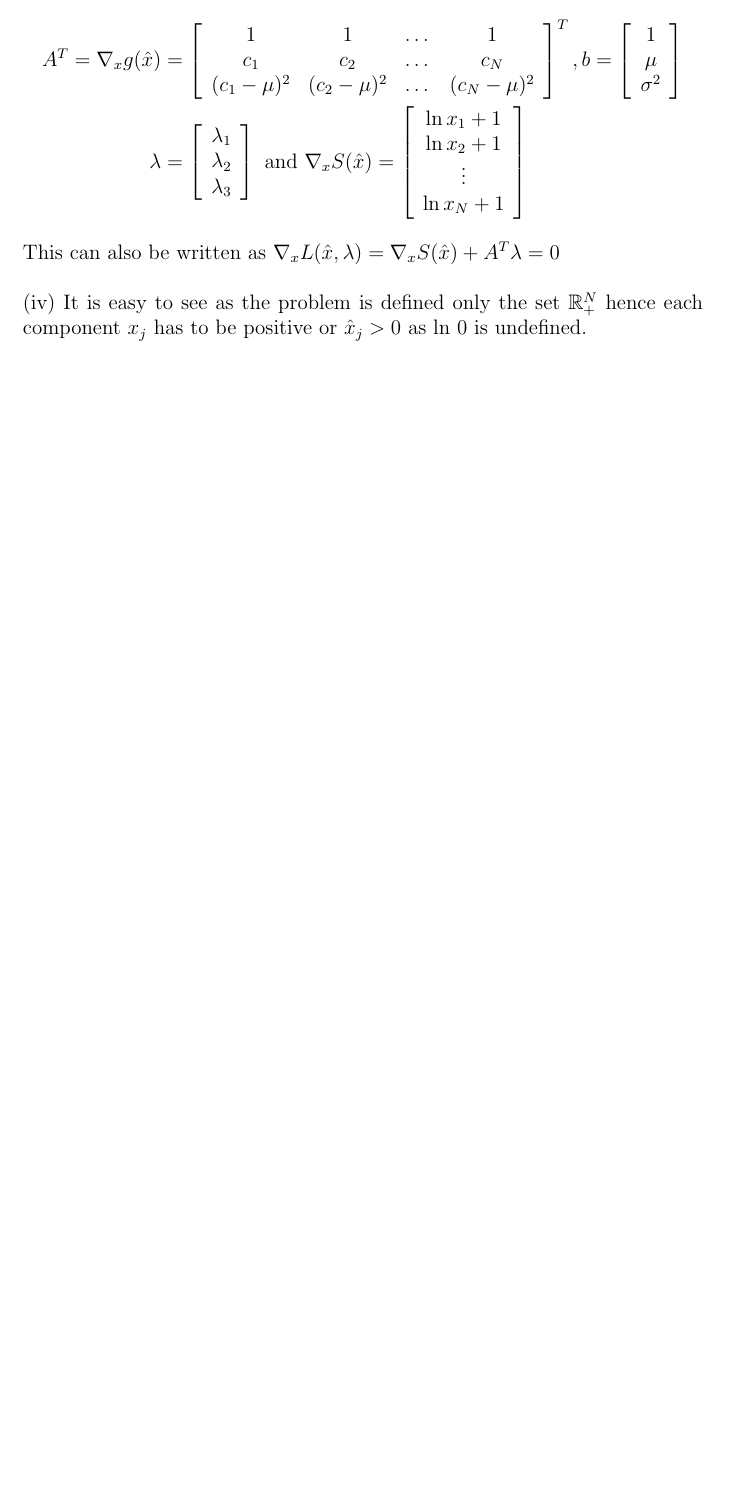
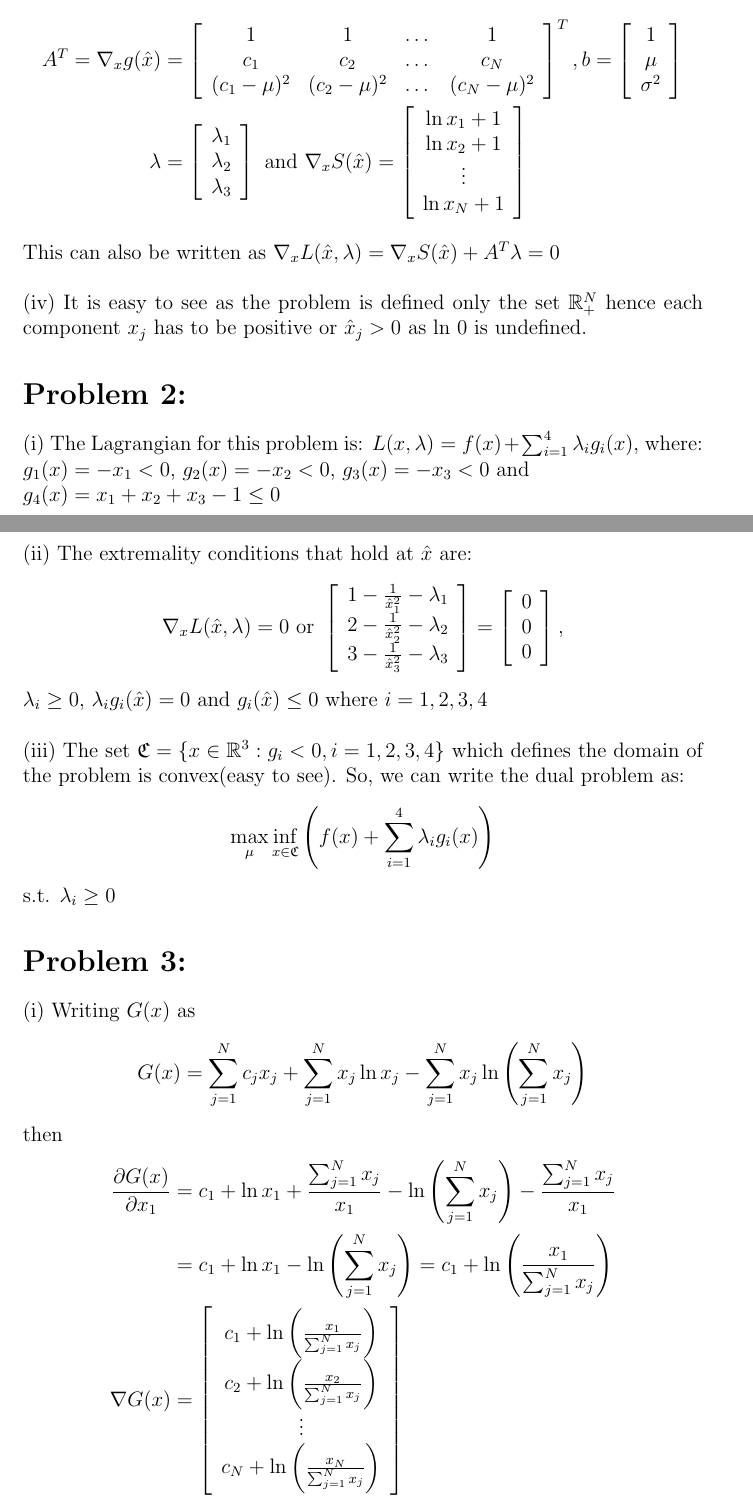
Before and after one commit to gbkedar/kedaru-s-lab-code, a LaTeX problem sheet (Opt_HW/A6/HW7.tex): part of page 2 of 2 before the commit and two parts of pages 2 and 3 of 4 after it, the two joined at a grey line, cut so that both start at the same text, the shorter picture padded with empty space. Compiled offline with pdfLaTeX.

Commit message:
Opt done

```diff
--- a/Opt_HW/A6/HW7.tex
+++ b/Opt_HW/A6/HW7.tex
@@ -80,3 +80,39 @@ This can also be written as $\nabla_x L(\hat{x},\lambda) = \nabla_xS(\hat{x})+A^
 (iv) It is easy to see as the problem is defined only the set $\mathbb{R}^N_+$ hence each component $x_j$ has to be positive
 or $\hat{x}_j>0$ as ln 0 is undefined.
 
+\section*{Problem 2:}
+(i) The Lagrangian for this problem is: $L(x,\lambda) = f(x) + \sum_{i=1}^4 \lambda_i g_i(x)$, where:
+$g_1(x) = -x_1 < 0 $,  $g_2(x) = -x_2 < 0 $,  $g_3(x) = -x_3 < 0 $ and \\ $g_4(x) = x_1 + x_2 + x_3-1 \leq 0$\\
+\\
+(ii) The extremality conditions that hold at $\hat{x}$ are:
+\begin{align*}
+\nabla_x L(\hat{x},\lambda)= 0 \text{ or }
+\left[ \begin{array}{c}
+1-\frac{1}{\hat{x}_1^2}-\lambda_1 \\
+2-\frac{1}{\hat{x}_2^2}-\lambda_2 \\
+3-\frac{1}{\hat{x}_3^2}-\lambda_3
+\end{array} \right] =
+\left[ \begin{array}{c}
+0 \\ 0 \\ 0
+\end{array} \right],
+\end{align*}
+$\lambda_i\geq 0$, $\lambda_i g_i(\hat{x}) = 0$ and $g_i(\hat{x}) \leq 0$ where $i=1,2,3,4$ \\
+\\
+(iii) The set $\mathfrak{C}=\{ x\in \mathbb{R}^3:g_i<0, i=1,2,3,4 \}$  which defines the domain of the problem is convex(easy to
+see). So, we can write the dual problem as:
+$$ \max_\mu \inf_{x\in \mathfrak{C} } \left( f(x) + \sum_{i=1}^4 \lambda_i g_i(x) \right) $$ s.t. $\lambda_i\geq 0$
+
+\section*{Problem 3:}
+(i) Writing $G(x)$ as $$G(x)=\sum_{j=1}^{N} c_j x_j +\sum_{j=1}^{N} x_j \ln x_j - \sum_{j=1}^{N} x_j \ln \left(\sum_{j=1}^{N} x_j
+\right) $$ then
+\begin{align*}
+\frac{\partial G(x)}{\partial x_1}&=
+c_1 + \ln x_1+\frac{\sum_{j=1}^{N}x_j}{x_1}-\ln\left(\sum_{j=1}^{N}x_j\right)-\frac{\sum_{j=1}^{N}x_j}{x_1}\\
+&= c_1 + \ln x_1-\ln\left(\sum_{j=1}^{N}x_j\right) = c_1 + \ln \left( \frac{x_1}{\sum_{j=1}^{N}x_j} \right)\\
+\nabla G(x)&= \left[ \begin{array}{c}
+c_1 + \ln \left(\frac{x_1}{\sum_{j=1}^{N}x_j}\right) \\
+c_2 + \ln \left(\frac{x_2}{\sum_{j=1}^{N}x_j}\right) \\
+\vdots\\
+c_N + \ln \left(\frac{x_N}{\sum_{j=1}^{N}x_j}\right)
+\end{array} \right]
+\end{align*}
```
Also changed, not shown: Opt_HW/A6/HW7.tex (25 more changed lines).
